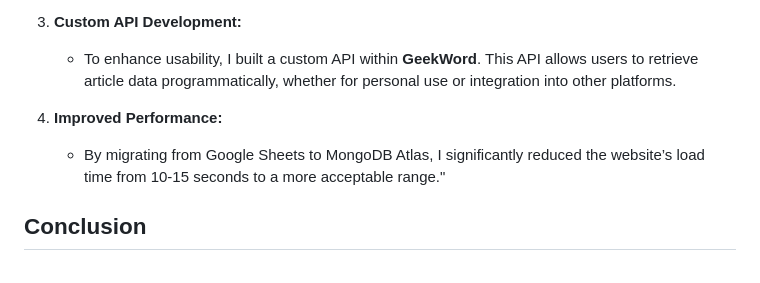
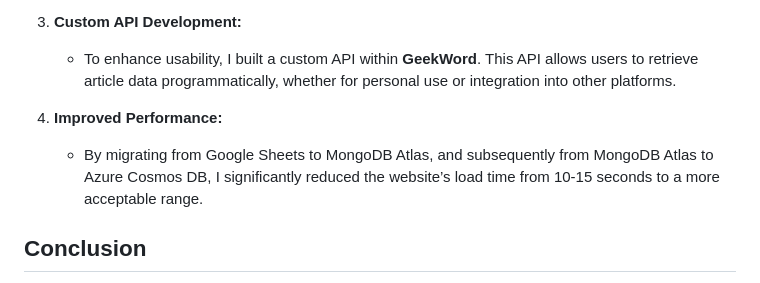
Before and after one commit to Sushant1209/GeekWords, a Markdown page: README.md, the part around the change. Rendered like a GitHub page.

```diff
--- a/README.md
+++ b/README.md
@@ -48,7 +48,7 @@ In response, I embarked on the development of **GeekWord**, a comprehensive solu
    - To enhance usability, I built a custom API within **GeekWord**. This API allows users to retrieve article data programmatically, whether for personal use or integration into other platforms.
 
 4. **Improved Performance:**
-   - By migrating from Google Sheets to MongoDB Atlas, I significantly reduced the website’s load time from 10-15 seconds to a more acceptable range."
+   - By migrating from Google Sheets to MongoDB Atlas, and subsequently from MongoDB Atlas to Azure Cosmos DB, I significantly reduced the website’s load time from 10-15 seconds to a more acceptable range.
 
 ## **Conclusion**
 
```
